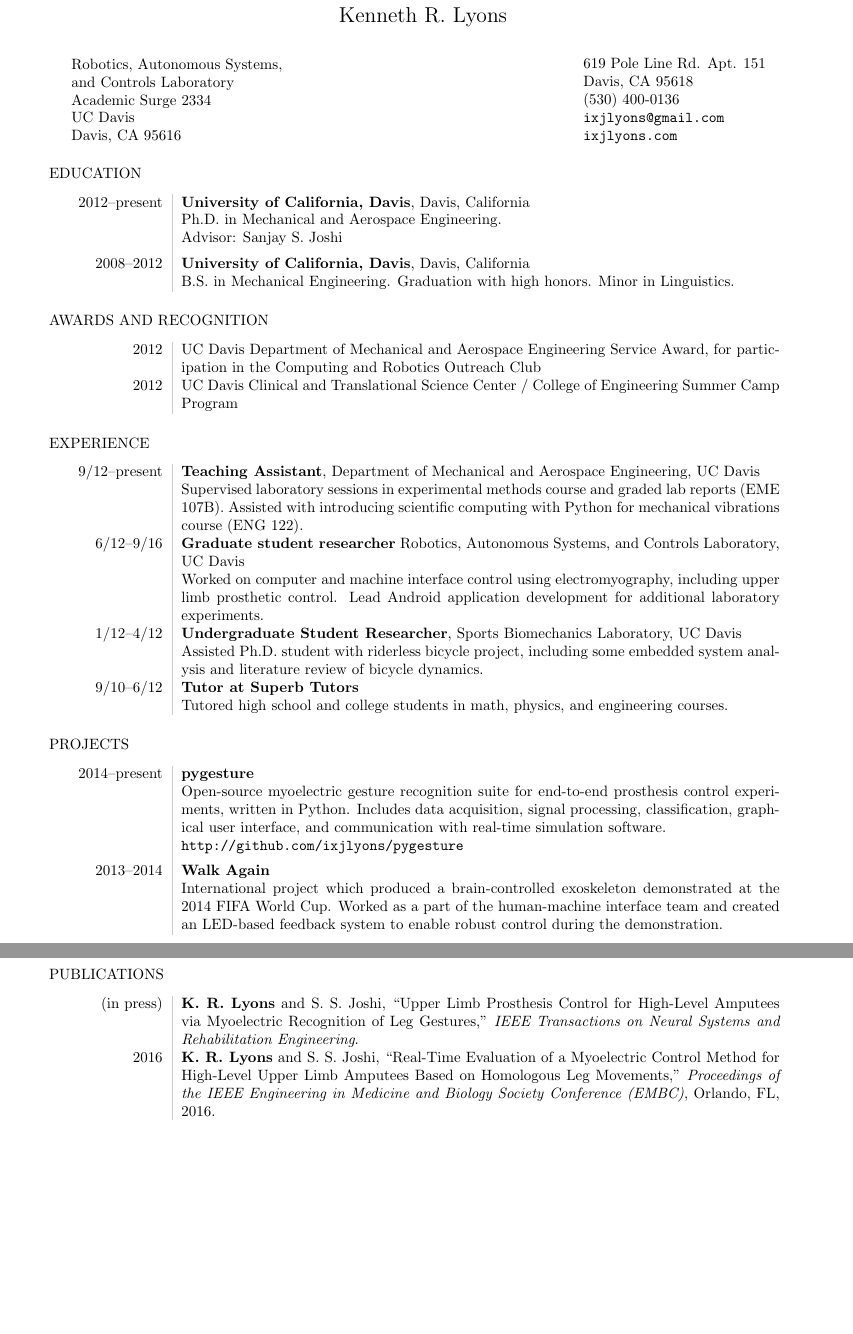
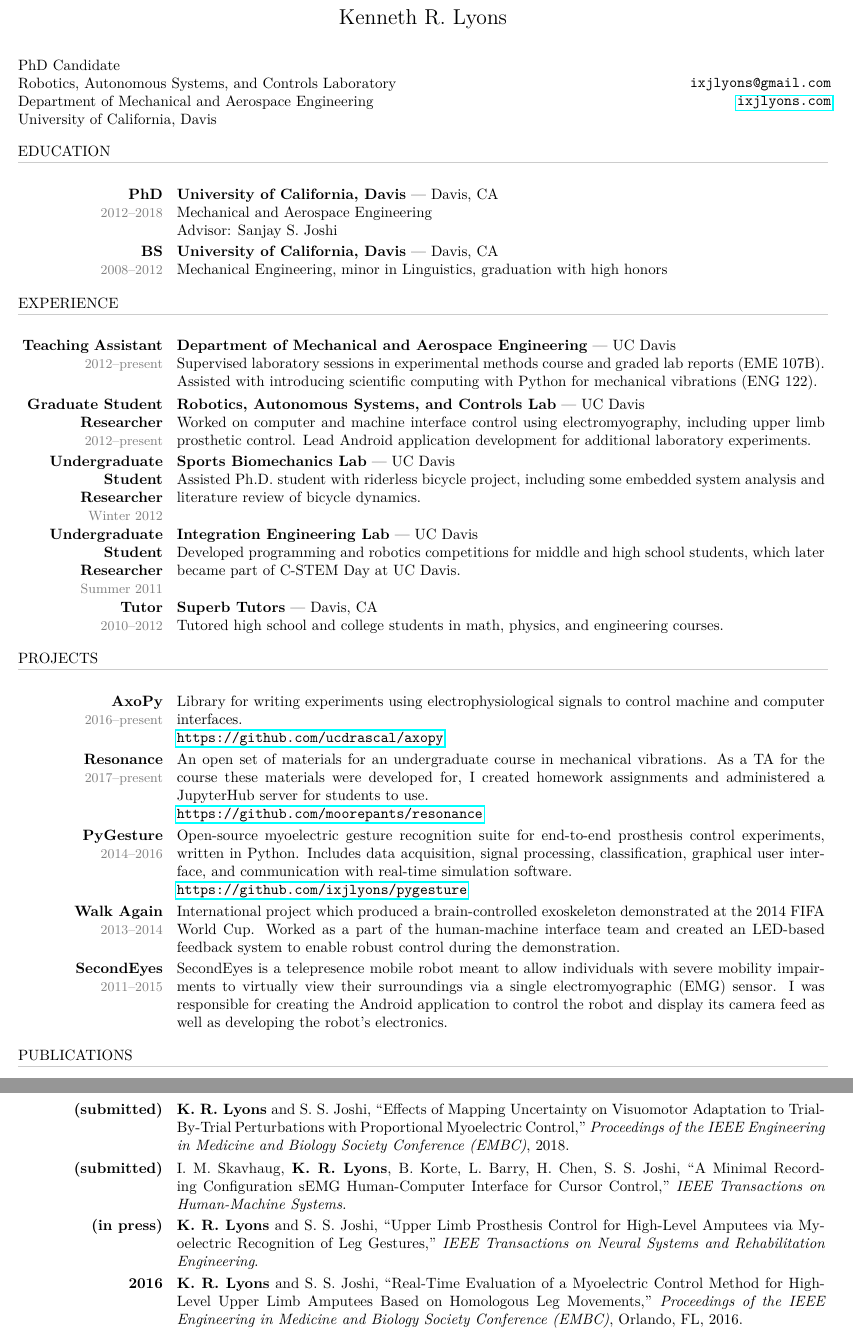
Before and after one commit to ixjlyons/cv, a LaTeX CV (cv.tex): two parts of pages 1 and 2 of 2, joined at a grey line, cut so that both start at the same text, the shorter picture padded with empty space. Compiled offline with pdfLaTeX.

Commit message:
Lots of stylistic changes and some content improvements.

```diff
--- a/cv.tex
+++ b/cv.tex
@@ -23,127 +53,177 @@
 
 % title (name)
 \begin{center}
+%\noindent
 {\Large Kenneth R. Lyons}
 \end{center}
+
 \vspace{1em}
 
 % left side contact info
-\begin{minipage}[ht]{0.68\textwidth}
-    Robotics, Autonomous Systems, \\
-    and Controls Laboratory\\
-    Academic Surge 2334\\
-    UC Davis\\
-    Davis, CA 95616
+\hspace*{-\parindent}%
+\begin{minipage}[ht]{0.6\textwidth}
+\begin{flushleft}
+    PhD Candidate\\
+    Robotics, Autonomous Systems, and Controls Laboratory\\
+    Department of Mechanical and Aerospace Engineering\\
+    University of California, Davis
+\end{flushleft}
 \end{minipage}
 % right side contact info
-\begin{minipage}[ht]{0.5\textwidth}
-    619 Pole Line Rd. Apt. 151\\
-    Davis, CA 95618\\
-    (530) 400-0136\\
+\begin{minipage}[ht]{0.4\textwidth}
+    \raggedleft{%
     \texttt{ixjlyons@gmail.com}\\
-    \texttt{ixjlyons.com}
+    \href{http://ixjlyons.com}{\nolinkurl{ixjlyons.com}}}
 \end{minipage}
 
+
 \section*{Education}
-\begin{tabular}{L!{\VRule}R}
-    2012--present
-        & {\textbf{University of California, Davis}, Davis, California}\\
-        & Ph.D. in Mechanical and Aerospace Engineering.\\
-        & Advisor: Sanjay S. Joshi\\
-    [5pt]
-    2008--2012
-        & {\textbf{University of California, Davis}, Davis, California}\\
-        & B.S. in Mechanical Engineering. Graduation with high honors. Minor in
-            Linguistics.
-\end{tabular}
+
+\begin{longtable}{rl}
+    \LCol{PhD}{2012--2018}
+        & \RColFancy%
+            {University of California, Davis}
+            {Davis, CA}
+            {Mechanical and Aerospace Engineering\\Advisor: Sanjay S. Joshi}
+    \\
+    \LCol{BS}{2008--2012}
+        & \RColFancy%
+            {University of California, Davis}
+            {Davis, CA}
+            {Mechanical Engineering, minor in Linguistics, graduation with high
+            honors}
+\end{longtable}
 
 
-\section*{Awards and Recognition}
-\begin{tabular}{L!{\VRule}R}
-    2012
-        & UC Davis Department of Mechanical and Aerospace Engineering Service
-            Award, for participation in the Computing and Robotics Outreach
-            Club\\
-    [5pt]
-    2012
-        & UC Davis Clinical and Translational Science Center / College of
-            Engineering Summer Camp Program\\
-\end{tabular}
-
+%\section*{Awards and Recognition}
+%\begin{tabular}{L!{\VRule}R}
+%    2012
+%        & UC Davis Department of Mechanical and Aerospace Engineering Service
+%            Award, for participation in the Computing and Robotics Outreach
+%            Club\\
+%    [5pt]
+%    2012
+%        & UC Davis Clinical and Translational Science Center / College of
+%            Engineering Summer Camp Program\\
+%\end{tabular}
 
 \section*{Experience}
-\begin{tabular}{L!{\VRule}R}
-    9/12--present
-        & {\bf Teaching Assistant}, Department of Mechanical and Aerospace
-            Engineering, UC Davis\\
-        & Supervised laboratory sessions in experimental methods course
-            and graded lab reports (EME 107B). Assisted with introducing
-            scientific computing with Python for mechanical vibrations course
-            (ENG 122).\\
-    [5pt]
-    6/12--9/16
-        & {\bf Graduate student researcher} Robotics, Autonomous Systems, and
-            Controls Laboratory, UC Davis\\
-        & Worked on computer and machine interface control using
+
+\begin{longtable}{cc}
+    \LCol{Teaching Assistant}{2012--present}
+        & \RColFancy%
+            {Department of Mechanical and Aerospace Engineering}
+            {UC Davis}
+            {Supervised laboratory sessions in experimental methods course and
+            graded lab reports (EME 107B). Assisted with introducing scientific
+            computing with Python for mechanical vibrations (ENG 122).}\\
+    \LCol{Graduate Student Researcher}{2012--present}
+        & \RColFancy%
+            {Robotics, Autonomous Systems, and Controls Lab}
+            {UC Davis}
+            {Worked on computer and machine interface control using
             electromyography, including upper limb prosthetic control. Lead
             Android application development for additional laboratory
-            experiments.\\
-    [5pt]
-    1/12--4/12
-        & {\bf Undergraduate Student Researcher}, Sports Biomechanics
-            Laboratory, UC Davis\\
-        & Assisted Ph.D. student with riderless bicycle project, including some
-            embedded system analysis and literature review of bicycle
-            dynamics.\\
-    [5pt]
-    9/10--6/12
-        & {\bf Tutor at Superb Tutors}\\
-        & Tutored high school and college students in math, physics, and
-            engineering courses.\\
-\end{tabular}
-
+            experiments.}\\
+    \LCol{Undergraduate Student Researcher}{Winter 2012}
+        & \RColFancy%
+            {Sports Biomechanics Lab}
+            {UC Davis}
+            {Assisted Ph.D. student with riderless bicycle project, including
+            some embedded system analysis and literature review of bicycle
+            dynamics.}\\
+    \LCol{Undergraduate Student Researcher}{Summer 2011}
+        & \RColFancy%
+            {Integration Engineering Lab}
+            {UC Davis}
+            {Developed programming and robotics competitions for middle and
+            high school students, which later became part of C-STEM Day at UC
+            Davis.}\\
+    \LCol{Tutor}{2010--2012}
+        & \RColFancy%
+            {Superb Tutors}
+            {Davis, CA}
+            {Tutored high school and college students in math, physics, and
+            engineering courses.}
+\end{longtable}
 
 \section*{Projects}
-\begin{tabular}{L!{\VRule}R}
-    2014--present
-        & {\bf pygesture}\\
-        & Open-source myoelectric gesture recognition suite for end-to-end
+
+\begin{longtable}{cc}
+    \LCol{AxoPy}{2016--present}
+        & \RCol%
+            {Library for writing experiments using electrophysiological signals
+            to control machine and computer interfaces.\\
+            \url{https://github.com/ucdrascal/axopy}}\\
+    \LCol{Resonance}{2017--present}
+        & \RCol%
+            {An open set of materials for an undergraduate course in mechanical
+            vibrations. As a TA for the course these materials were developed
+            for, I created homework assignments and administered a JupyterHub
+            server for students to use.\\
+            \url{https://github.com/moorepants/resonance}}\\
+    \LCol{PyGesture}{2014--2016}
+        & \RCol%
+            {Open-source myoelectric gesture recognition suite for end-to-end
             prosthesis control experiments, written in Python. Includes data
             acquisition, signal processing, classification, graphical user
             interface, and communication with real-time simulation software.\\
-        & \texttt{http://github.com/ixjlyons/pygesture}\\
-    [5pt]
-    2013--2014
-        & {\bf Walk Again}\\
-        & International project which produced a brain-controlled exoskeleton
-            demonstrated at the 2014 FIFA World Cup. Worked as a part of the
-            human-machine interface team and created an LED-based feedback
-            system to enable robust control during the demonstration.\\
-\end{tabular}
+            \url{https://github.com/ixjlyons/pygesture}}\\
+    \LCol{Walk Again}{2013--2014}
+        & \RCol%
+            {International project which produced a brain-controlled
+            exoskeleton demonstrated at the 2014 FIFA World Cup. Worked as
+            a part of the human-machine interface team and created an LED-based
+            feedback system to enable robust control during the
+            demonstration.}\\
+    \LCol{SecondEyes}{2011--2015}
+        & \RCol%
+            {SecondEyes is a telepresence mobile robot meant to allow
+            individuals with severe mobility impairments to virtually view
+            their surroundings via a single electromyographic (EMG) sensor.
+            I was responsible for creating the Android application to control
+            the robot and display its camera feed as well as developing the
+            robot's electronics.}\\
+\end{longtable}
 
 
 \section*{Publications}
-\begin{tabular}{L!{\VRule}R}
+
+\begin{longtable}{cc}
+    % EMBC 2018
+    \LCol{(submitted)}{} & \RCol{%
+        \textbf{K. R. Lyons} and S. S. Joshi,
+        ``Effects of Mapping Uncertainty on Visuomotor Adaptation to
+            Trial-By-Trial Perturbations with Proportional Myoelectric
+            Control,''
+        \emph{Proceedings of the IEEE Engineering in Medicine and Biology
+            Society Conference (EMBC)},
+        2018.}\\
+    % THMS
+    \LCol{(submitted)}{} & \RCol{%
+        I. M. Skavhaug, \textbf{K. R. Lyons}, B. Korte, L. Barry, H. Chen, S.
+            S. Joshi,
+        ``A Minimal Recording Configuration sEMG Human-Computer Interface for
+            Cursor Control,''
+        \emph{IEEE Transactions on Human-Machine Systems}.}\\
     % TNSRE
-    (in press) &
+    \LCol{(in press)}{} & \RCol{%
         \textbf{K. R. Lyons} and S. S. Joshi,
         ``Upper Limb Prosthesis Control for High-Level Amputees via Myoelectric
             Recognition of Leg Gestures,''
         \emph{IEEE Transactions on Neural Systems and Rehabilitation
-            Engineering}.\\
-    [5pt]
+            Engineering}.}\\
     % EMBC 2016
-    2016 &
+    \LCol{2016}{} & \RCol{%
         \textbf{K. R. Lyons} and S. S. Joshi,
         ``Real-Time Evaluation of a Myoelectric Control Method for High-Level
             Upper Limb Amputees Based on Homologous Leg Movements,''
         \emph{Proceedings of the IEEE Engineering in Medicine and Biology
             Society Conference (EMBC)},
         Orlando, FL,
-        2016.\\
-    [5pt]
+        2016.}\\
     % Human Movement Science
-    2016 &
+    \LCol{2016}{} & \RCol{%
         I. M. Skavhaug, \textbf{K. R. Lyons}, A. Nemchuk, S. Muroff, and S.
             Joshi,
         ``Learning to Modulate the Partial Powers of a Single sEMG Power
@@ -184,2 +260,3 @@
+\end{longtable}
 
 \section*{Conference Posters and Abstracts}
```
Also changed, not shown: cv.tex (101 more changed lines).
